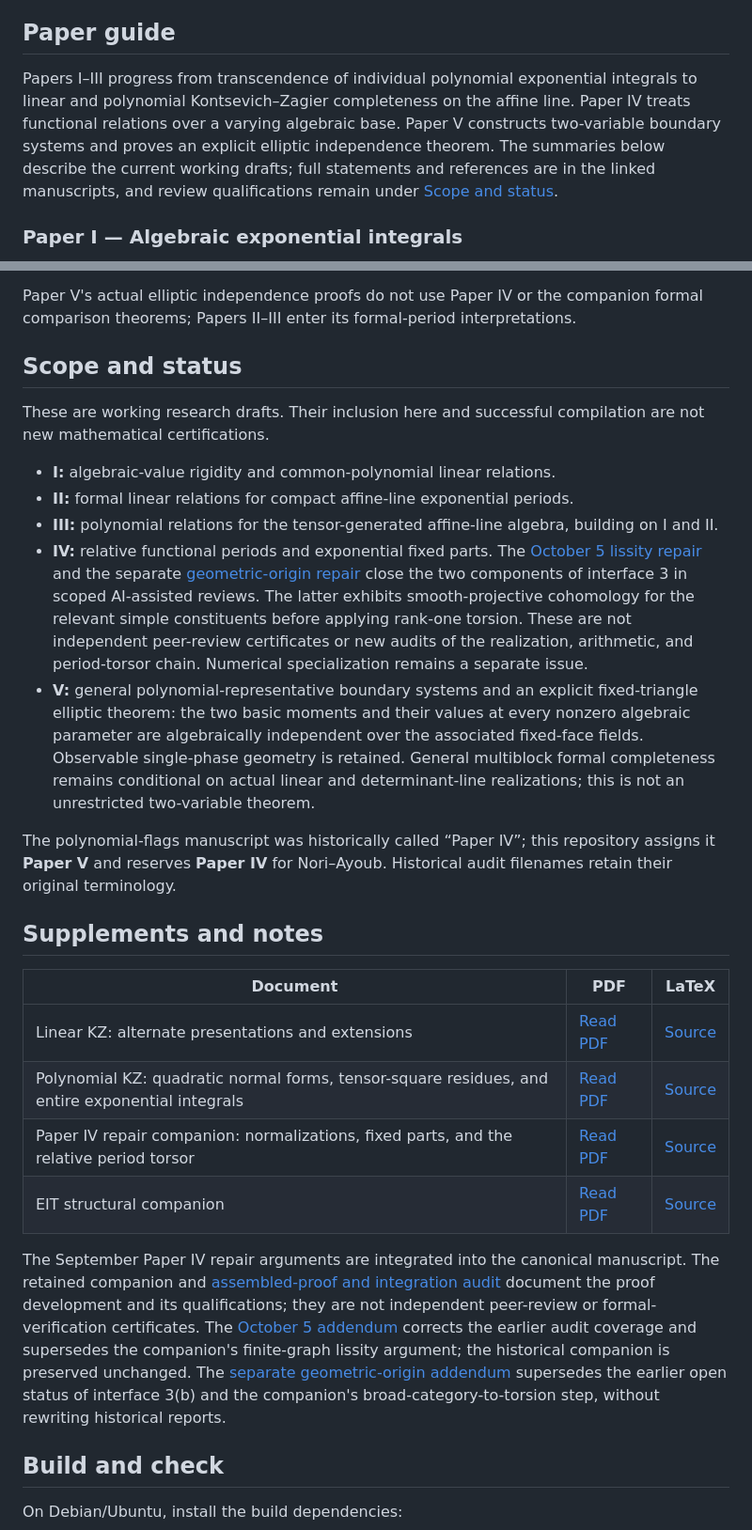
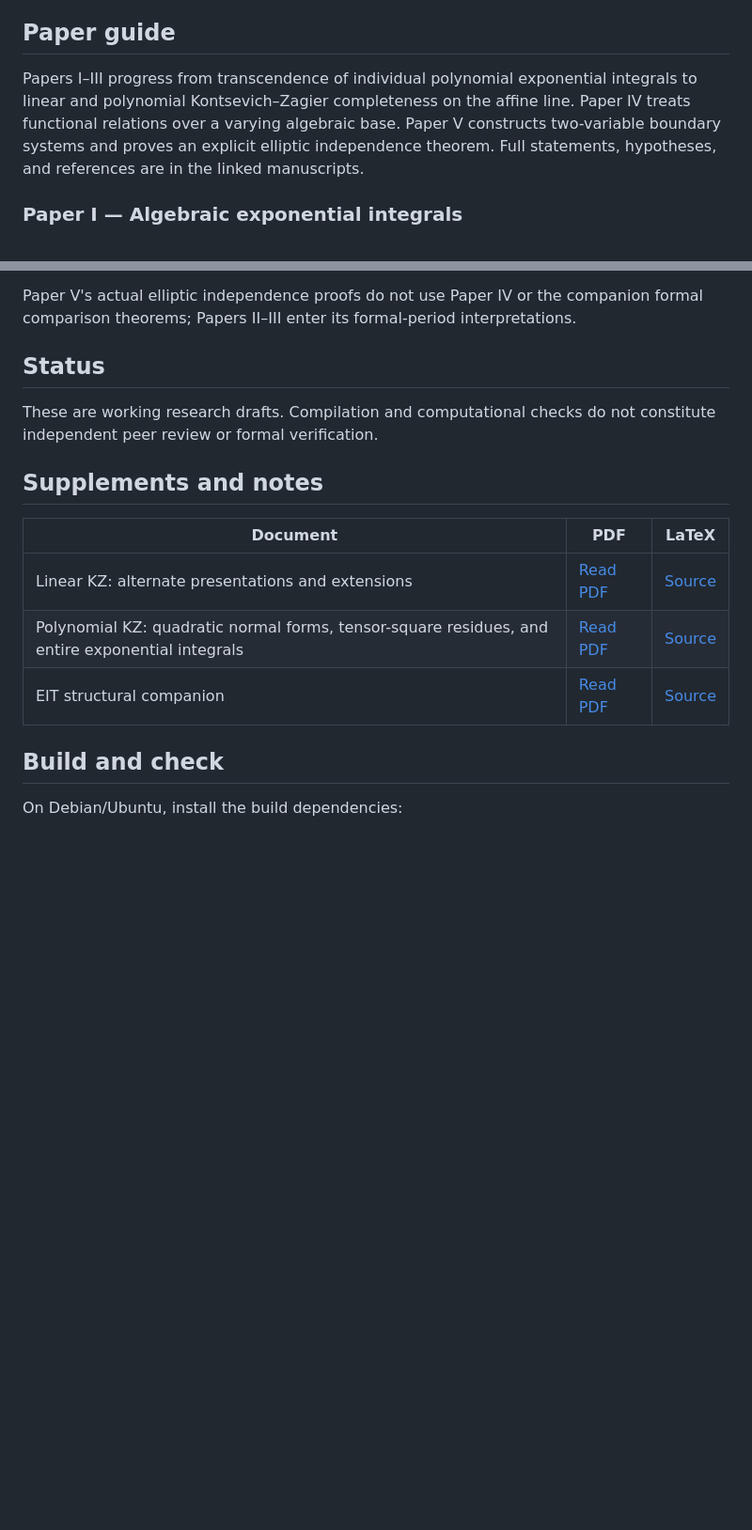
Before and after one commit to long-mathematics/exponential-integral-theorem, a Markdown page: README.md, 2 parts joined by grey strips. Shown at 94% size. Drawn GitHub-style; blank space fills up the shorter version.

```diff
--- a/README.md
+++ b/README.md
@@ -18,7 +18,7 @@ The PDFs are committed snapshots of the corresponding sources, not expiring buil
 
 ## Paper guide
 
-Papers I–III progress from transcendence of individual polynomial exponential integrals to linear and polynomial Kontsevich–Zagier completeness on the affine line. Paper IV treats functional relations over a varying algebraic base. Paper V constructs two-variable boundary systems and proves an explicit elliptic independence theorem. The summaries below describe the current working drafts; full statements and references are in the linked manuscripts, and review qualifications remain under [Scope and status](#scope-and-status).
+Papers I–III progress from transcendence of individual polynomial exponential integrals to linear and polynomial Kontsevich–Zagier completeness on the affine line. Paper IV treats functional relations over a varying algebraic base. Paper V constructs two-variable boundary systems and proves an explicit elliptic independence theorem. Full statements, hypotheses, and references are in the linked manuscripts.
 
 ### Paper I — Algebraic exponential integrals
 
@@ -72,17 +72,9 @@ are algebraically independent over the complexified fixed-face function field. T
 
 Paper V's actual elliptic independence proofs do not use Paper IV or the companion formal comparison theorems; Papers II–III enter its formal-period interpretations.
 
-## Scope and status
+## Status
 
-These are working research drafts. Their inclusion here and successful compilation are not new mathematical certifications.
-
-- **I:** algebraic-value rigidity and common-polynomial linear relations.
-- **II:** formal linear relations for compact affine-line exponential periods.
-- **III:** polynomial relations for the tensor-generated affine-line algebra, building on I and II.
-- **IV:** relative functional periods and exponential fixed parts. The [October 5 lissity repair](notes/provenance/paper-iv-lissity-repair-2026-10-05.md) and the separate [geometric-origin repair](notes/provenance/paper-iv-geometric-origin-repair-2026-10-05.md) close the two components of interface 3 in scoped AI-assisted reviews. The latter exhibits smooth-projective cohomology for the relevant simple constituents before applying rank-one torsion. These are not independent peer-review certificates or new audits of the realization, arithmetic, and period-torsor chain. Numerical specialization remains a separate issue.
-- **V:** general polynomial-representative boundary systems and an explicit fixed-triangle elliptic theorem: the two basic moments and their values at every nonzero algebraic parameter are algebraically independent over the associated fixed-face fields. Observable single-phase geometry is retained. General multiblock formal completeness remains conditional on actual linear and determinant-line realizations; this is not an unrestricted two-variable theorem.
-
-The polynomial-flags manuscript was historically called “Paper IV”; this repository assigns it **Paper V** and reserves **Paper IV** for Nori–Ayoub. Historical audit filenames retain their original terminology.
+These are working research drafts. Compilation and computational checks do not constitute independent peer review or formal verification.
 
 ## Supplements and notes
 
@@ -90,10 +82,7 @@ The polynomial-flags manuscript was historically called “Paper IV”; this rep
 | --- | --- | --- |
 | Linear KZ: alternate presentations and extensions | [Read PDF](output/pdf/linear-kz-supplement.pdf) | [Source](papers/02-compact-polynomial-line-kz/linear-kz-supplement.tex) |
 | Polynomial KZ: quadratic normal forms, tensor-square residues, and entire exponential integrals | [Read PDF](output/pdf/polynomial-kz-supplement.pdf) | [Source](papers/03-complete-polynomial-kz/polynomial-kz-supplement.tex) |
-| Paper IV repair companion: normalizations, fixed parts, and the relative period torsor | [Read PDF](output/pdf/paper-iv-repair-note.pdf) | [Source](papers/04-relative-exponential-nori-ayoub/repairs/paper-iv-repair-note.tex) |
 | EIT structural companion | [Read PDF](output/pdf/eit-structural-companion.pdf) | [Source](notes/eit-structural-companion.tex) |
-
-The September Paper IV repair arguments are integrated into the canonical manuscript. The retained companion and [assembled-proof and integration audit](notes/provenance/paper-iv-assembled-integration-audit-2026-09-29.md) document the proof development and its qualifications; they are not independent peer-review or formal-verification certificates. The [October 5 addendum](notes/provenance/paper-iv-lissity-repair-2026-10-05.md) corrects the earlier audit coverage and supersedes the companion's finite-graph lissity argument; the historical companion is preserved unchanged. The [separate geometric-origin addendum](notes/provenance/paper-iv-geometric-origin-repair-2026-10-05.md) supersedes the earlier open status of interface 3(b) and the companion's broad-category-to-torsion step, without rewriting historical reports.
 
 ## Build and check
 
```
Also changed, not shown: other parts of README.md (+3 -10 lines).
